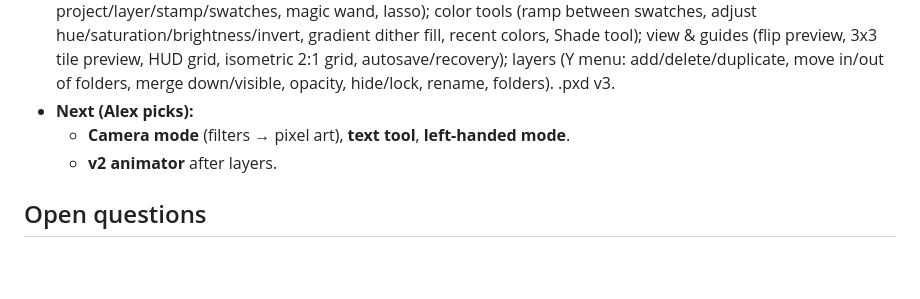
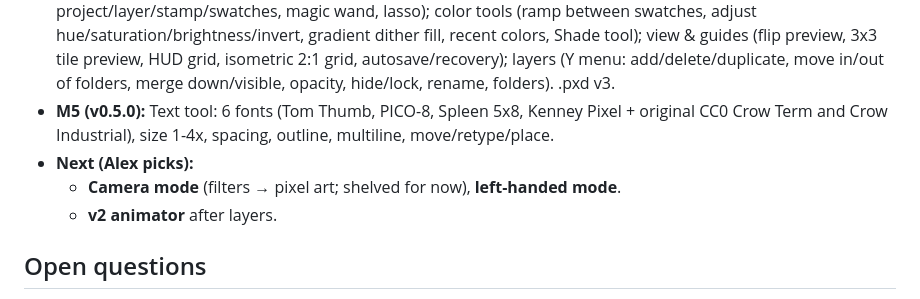
Before and after one commit to murphy97alex/Crow-3ds-Design, a Markdown page: docs/BRIEF.md, the part around the change. GitHub-like rendering; blank space fills up the shorter version.

```diff
--- a/docs/BRIEF.md
+++ b/docs/BRIEF.md
@@ -79,8 +79,10 @@ Stylus in right hand, frequent actions on left.
   guides (flip preview, 3x3 tile preview, HUD grid, isometric 2:1 grid, autosave/recovery); layers
   (Y menu: add/delete/duplicate, move in/out of folders, merge down/visible, opacity, hide/lock,
   rename, folders). .pxd v3.
+- **M5 (v0.5.0):** Text tool: 6 fonts (Tom Thumb, PICO-8, Spleen 5x8, Kenney Pixel + original CC0
+  Crow Term and Crow Industrial), size 1-4x, spacing, outline, multiline, move/retype/place.
 - **Next (Alex picks):**
-  - **Camera mode** (filters → pixel art), **text tool**, **left-handed mode**.
+  - **Camera mode** (filters → pixel art; shelved for now), **left-handed mode**.
   - **v2 animator** after layers.
 
 ## Open questions
```
Also changed, not shown: README.md (+5 -2 lines), docs/FONTS.md (added, +24 -0 lines), docs/fonts-preview.png (added), fonts/pico8-font.png (added), 14 other files.
